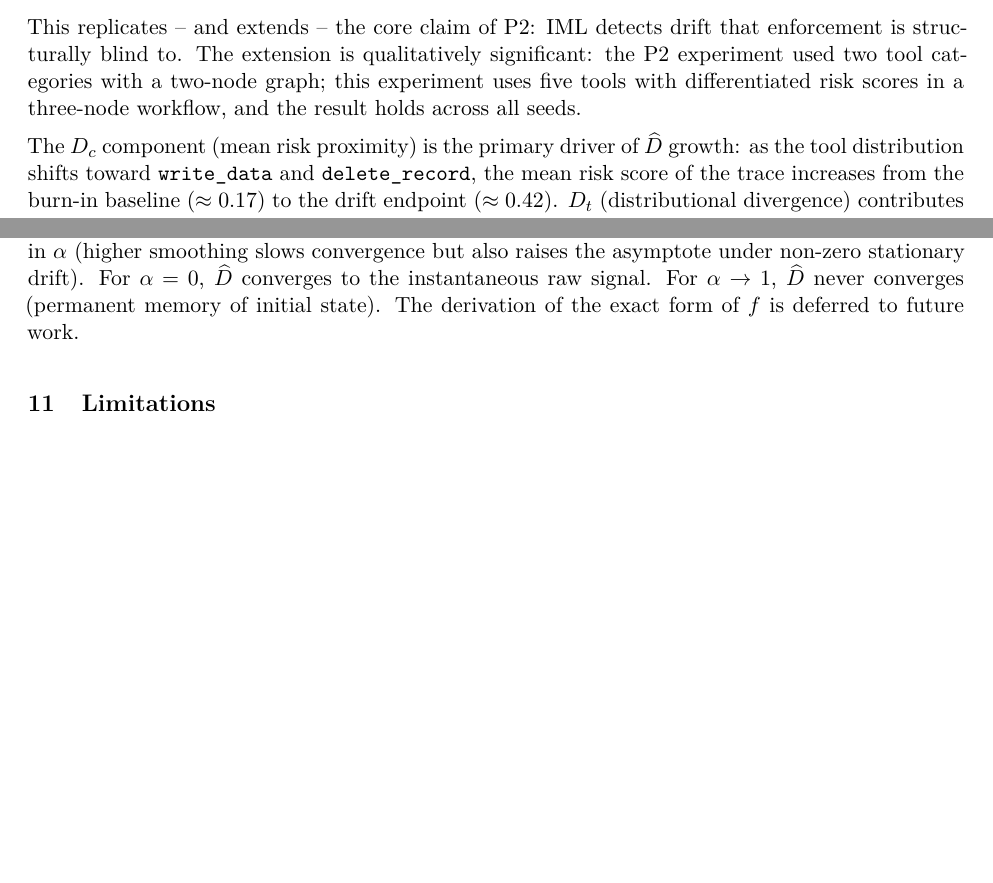
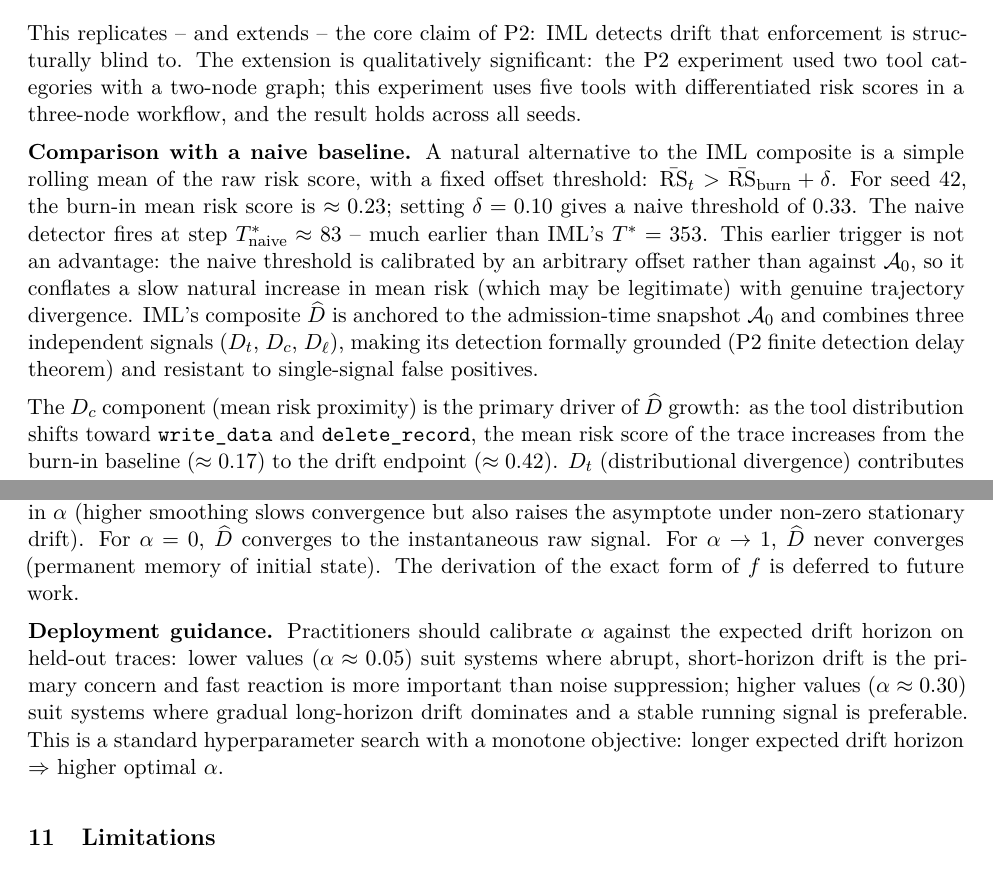
Before and after one commit to chelof100/agent-governance-applied, a LaTeX paper (paper/main.tex): two parts of pages 9 and 18 of 20 before the commit and two parts of pages 9 and 18 of 21 after it, joined at a grey line, cut so that both start at the same text, the shorter picture padded with empty space. Compiled offline with pdfLaTeX.

Commit message:
Apply Perplexity editorial improvements to main.tex
- Abstract: add practitioner blueprint sentence
- Exp 1 Setup: justify theta=0.20 via P2 §4.3 finite detection delay theorem
- Exp 1 Analysis: add naive rolling-mean baseline comparison (T*_naive≈83 vs IML T*=353, with formal grounding argument)
- Exp 4 Setup: explain elevated ACP thresholds as stress-test isolation design
- Sec 9: rename to "Comparison with Existing Governance Mechanisms"
- Comparison section: add fair-play note on AI Control stateful extensions
- EMA Convergence §: add deployment hyperparameter calibration guidance
- Intro: hedge "unambiguous" claim with "within our experimental setup"
- Paper compiles 0 errors, 21 pages

Co-Authored-By: Claude Sonnet 4.6 <noreply@anthropic.com>

```diff
--- a/paper/main.tex
+++ b/paper/main.tex
@@ -471,6 +476,22 @@ The extension is qualitatively significant: the P2 experiment used two
 tool categories with a two-node graph; this experiment uses five tools with
 differentiated risk scores in a three-node workflow, and the result holds
 across all seeds.
+
+\textbf{Comparison with a naive baseline.}
+A natural alternative to the IML composite is a simple rolling mean of
+the raw risk score, with a fixed offset threshold: $\bar{\RS}_t > \bar{\RS}_{\mathrm{burn}} + \delta$.
+For seed~42, the burn-in mean risk score is $\approx 0.23$; setting $\delta = 0.10$
+gives a naive threshold of $0.33$.
+The naive detector fires at step $T^*_{\mathrm{naive}} \approx 83$ --
+much earlier than IML's $T^* = 353$.
+This earlier trigger is not an advantage: the naive threshold is calibrated
+by an arbitrary offset rather than against $\Azero$, so it conflates
+a slow natural increase in mean risk (which may be legitimate) with genuine
+trajectory divergence.
+IML's composite $\Dhat$ is anchored to the admission-time snapshot $\Azero$
+and combines three independent signals ($D_t$, $D_c$, $D_\ell$),
+making its detection formally grounded (P2 finite detection delay theorem)
+and resistant to single-signal false positives.
 
 The $D_c$ component (mean risk proximity) is the primary driver of $\Dhat$
 growth: as the tool distribution shifts toward \texttt{write\_data} and
@@ -943,6 +977,16 @@ but also raises the asymptote under non-zero stationary drift).
 For $\alpha = 0$, $\Dhat$ converges to the instantaneous raw signal.
 For $\alpha \to 1$, $\Dhat$ never converges (permanent memory of initial state).
 The derivation of the exact form of $f$ is deferred to future work.
+
+\textbf{Deployment guidance.}
+Practitioners should calibrate $\alpha$ against the expected drift horizon
+on held-out traces: lower values ($\alpha \approx 0.05$) suit systems
+where abrupt, short-horizon drift is the primary concern and fast reaction
+is more important than noise suppression;
+higher values ($\alpha \approx 0.30$) suit systems where gradual long-horizon
+drift dominates and a stable running signal is preferable.
+This is a standard hyperparameter search with a monotone objective:
+longer expected drift horizon $\Rightarrow$ higher optimal $\alpha$.
 
 % =============================================================================
 \section{Limitations}
```
Also changed, not shown: paper/main.tex (24 more changed lines).
